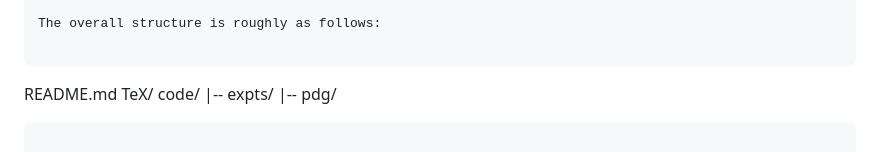
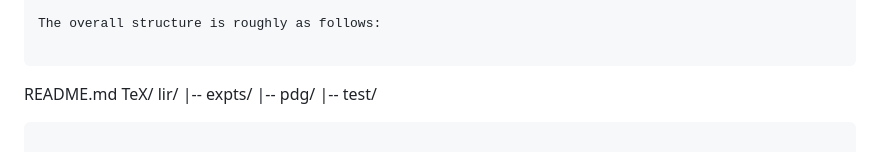
Before and after one commit to orichardson/lir, a Markdown page: README.md, the part around the change. Rendered like a GitHub page.

Commit message:
updated paths

````diff
--- a/README.md
+++ b/README.md
@@ -42,9 +42,10 @@ The overall structure is roughly as follows:
 ```
 README.md
 TeX/
-code/
+lir/
 |-- expts/
 |-- pdg/
+|-- test/
 ```
 
 Fragments of math can be found in the `TeX` folder.
````
